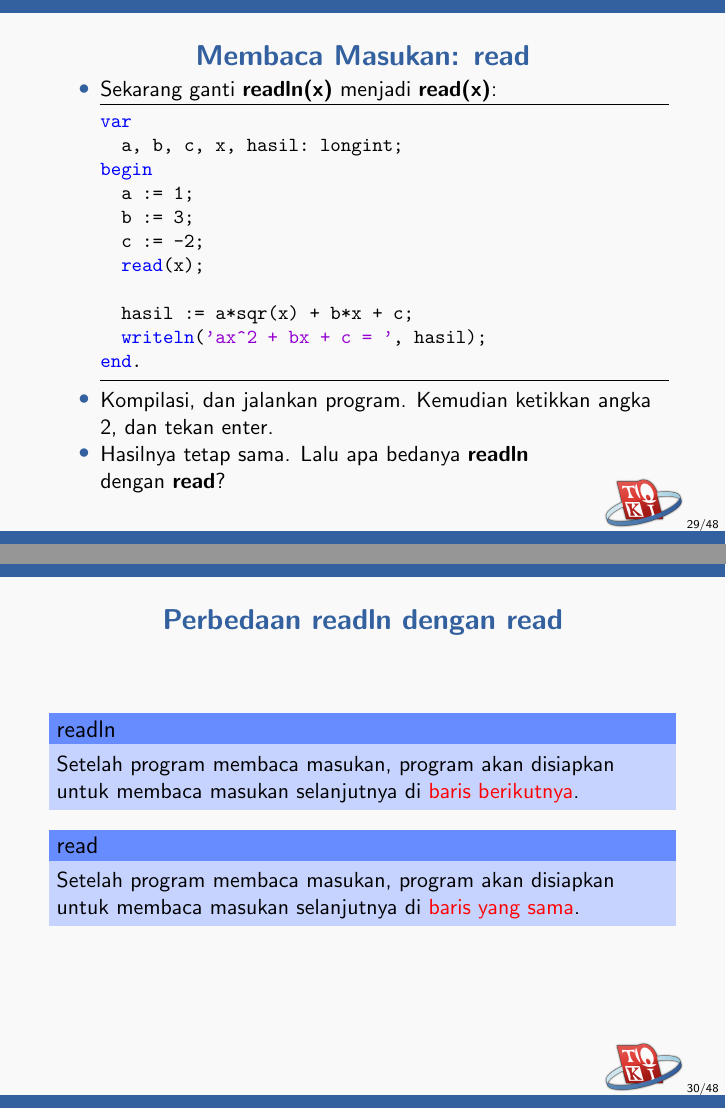
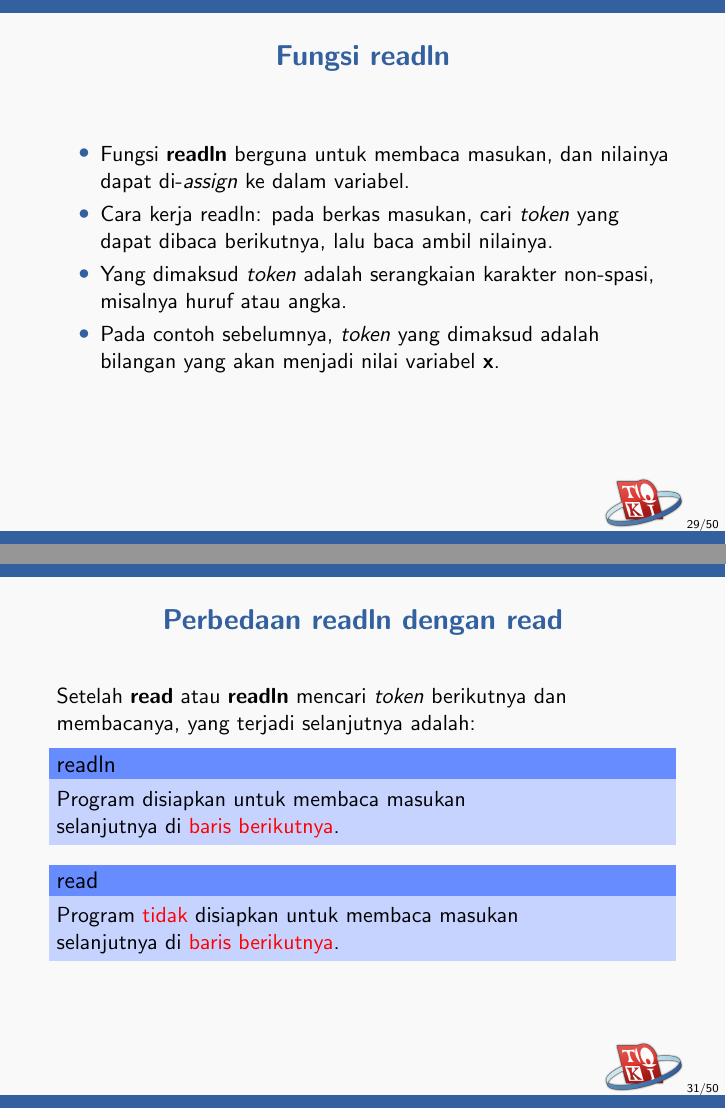
Before and after one commit to ia-toki/training-gate-id, LaTeX slides (topik/pemrograman-dasar/03-ekspresi-masukan-keluaran/pemrograman-dasar_03-ekspresi-masukan-keluaran.tex): pages 29 and 30 of 48 before the commit and pages 29 and 31 of 50 after it, joined at a grey line. Compiled offline with pdfLaTeX.

Commit message:
Fixed urban legend about read & readln
Resolve #45

```diff
--- a/topik/pemrograman-dasar/03-ekspresi-masukan-keluaran/pemrograman-dasar_03-ekspresi-masukan-keluaran.tex
+++ b/topik/pemrograman-dasar/03-ekspresi-masukan-keluaran/pemrograman-dasar_03-ekspresi-masukan-keluaran.tex
@@ -397,6 +397,17 @@ Contoh:
 \end{frame}
 
 \begin{frame}[fragile]
+\frametitle{Fungsi readln}
+  \begin{itemize}
+    \item Fungsi \textbf{readln} berguna untuk membaca masukan, dan nilainya dapat di-\textit{assign} ke dalam variabel.
+    \item Cara kerja readln: pada berkas masukan, cari \textit{token} yang dapat dibaca berikutnya, lalu baca ambil nilainya.
+    \item Yang dimaksud \textit{token} adalah serangkaian karakter non-spasi, misalnya huruf atau angka.
+    \item Pada contoh sebelumnya, \textit{token} yang dimaksud adalah bilangan yang akan menjadi nilai variabel \textbf{x}.
+  \end{itemize}
+\end{frame}
+
+
+\begin{frame}[fragile]
 \frametitle{Membaca Masukan: read}
 \begin{itemize}
   \item Sekarang ganti \textbf{readln(x)} menjadi \textbf{read(x)}:
@@ -414,45 +425,29 @@ Contoh:
     end.
   \end{lstlisting}
   \item Kompilasi, dan jalankan program. Kemudian ketikkan angka 2, dan tekan enter.
-  \item Hasilnya tetap sama. Lalu apa bedanya \textbf{readln} \\ dengan \textbf{read}?
+  \item Hasilnya tetap sama. Lalu apa yang membedakan \textbf{readln} \\ dengan \textbf{read}?
 \end{itemize}
 \end{frame}
 
 \begin{frame}[fragile]
 \frametitle{Perbedaan readln dengan read}
+Setelah \textbf{read} atau \textbf{readln} mencari \textit{token} berikutnya dan membacanya, yang terjadi selanjutnya adalah:
 \begin{block}{readln}
-  Setelah program membaca masukan, program akan disiapkan untuk membaca masukan selanjutnya di \alert{baris berikutnya}.
+  Program disiapkan untuk membaca masukan
+
+  selanjutnya di \alert{baris berikutnya}.
 \end{block}
 \begin{block}{read}
-  Setelah program membaca masukan, program akan disiapkan untuk membaca masukan selanjutnya di \alert{baris yang sama}.
+  Program \alert{tidak} disiapkan untuk membaca masukan
+
+  selanjutnya di \alert{baris berikutnya}.
 \end{block}
 \end{frame}
 
 \begin{frame}[fragile]
 \frametitle{Perbedaan readln dengan read (lanj.)}
 \begin{itemize}
-  \item Artinya, jika kita ingin membaca masukan dengan format masukkan:
-  \begin{itemize}
-    \item Baris pertama berisi sebuah bilangan bulat, yaitu a.
-    \item Baris kedua berisi sebuah bilangan bulat, yaitu b.
-    \item Baris ketiga berisi sebuah bilangan bulat, yaitu c.
-    \item Baris keempat berisi sebuah bilangan bulat, yaitu x.
-  \end{itemize}
-
-  \item Bisa digunakan:
-  \begin{lstlisting}
-    readln(a);
-    readln(b);
-    readln(c);
-    readln(x);
-  \end{lstlisting}
-\end{itemize}
-\end{frame}
-
-\begin{frame}[fragile]
-\frametitle{Perbedaan readln dengan read (lanj.)}
-\begin{itemize}
-  \item Namun, jika formatnya seperti ini:
+  \item Artinya, jika kita ingin membaca masukan dengan format:
   \begin{itemize}
     \item Baris pertama berisi tiga bilangan bulat dipisahkan dengan sebuah spasi, yaitu a, b, dan c.
     \item Baris kedua berisi sebuah bilangan bulat, yaitu x.
```
Also changed, not shown: topik/pemrograman-dasar/03-ekspresi-masukan-keluaran/pemrograman-dasar_03-ekspresi-masukan-keluaran.tex (37 more changed lines).
